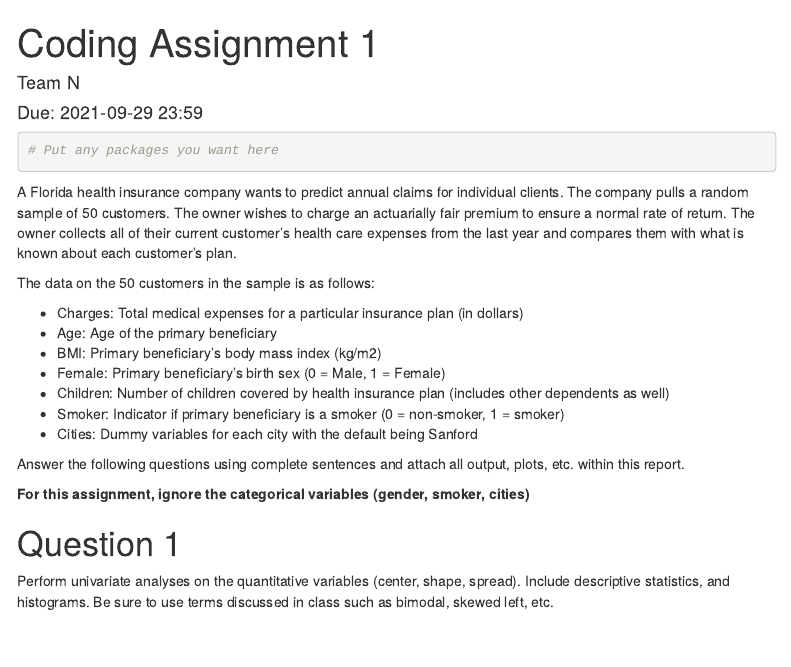
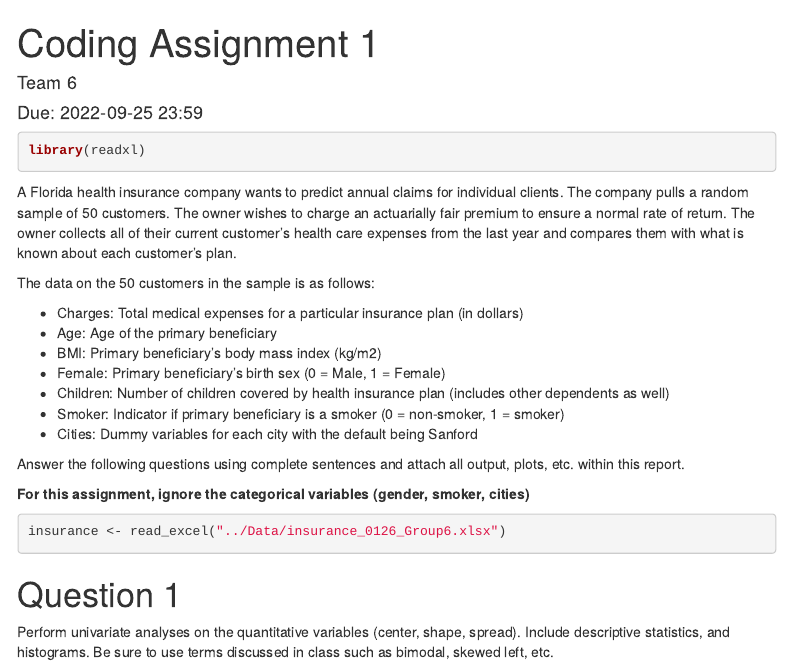
Before and after one commit to juli401/ECO6416group6, an R Markdown document (CodingAssignment01/CodingAssignment1.Rmd): the page in a window 1100 px wide, from its top. Rendered offline with R 4.5, knitr and Pandoc, with nearby package versions; menus at the side of the page are left out.

Commit message:
JulianaCodingi
Version 1

````diff
--- a/CodingAssignment01/CodingAssignment1.Rmd
+++ b/CodingAssignment01/CodingAssignment1.Rmd
@@ -1,7 +1,7 @@
 ---
 title: "Coding Assignment 1"
-author: "Team N"
-date: "Due: 2021-09-29 23:59"
+author: "Team 6"
+date: "Due: 2022-09-25 23:59"
 output:
   html_document:
     toc: true
@@ -14,8 +14,7 @@ knitr::opts_chunk$set(echo = TRUE)
 ```
 
 ```{r packages}
-# Put any packages you want here
-
+library(readxl)
 ```
 
 
@@ -36,10 +35,8 @@ Answer the following questions using complete sentences and attach all output, p
 
 **For this assignment, ignore the categorical variables (gender, smoker, cities)**
 
-```{r dataset, include=FALSE}
-# Bring in the dataset here
-
-
+```{r}
+insurance <- read_excel("../Data/insurance_0126_Group6.xlsx")
 ```
 
 
````
Also changed, not shown: CodingAssignment01/CodingAssignment1.html (added), Data/insurance_0126_Group6.xlsx (added), 2 other files.
